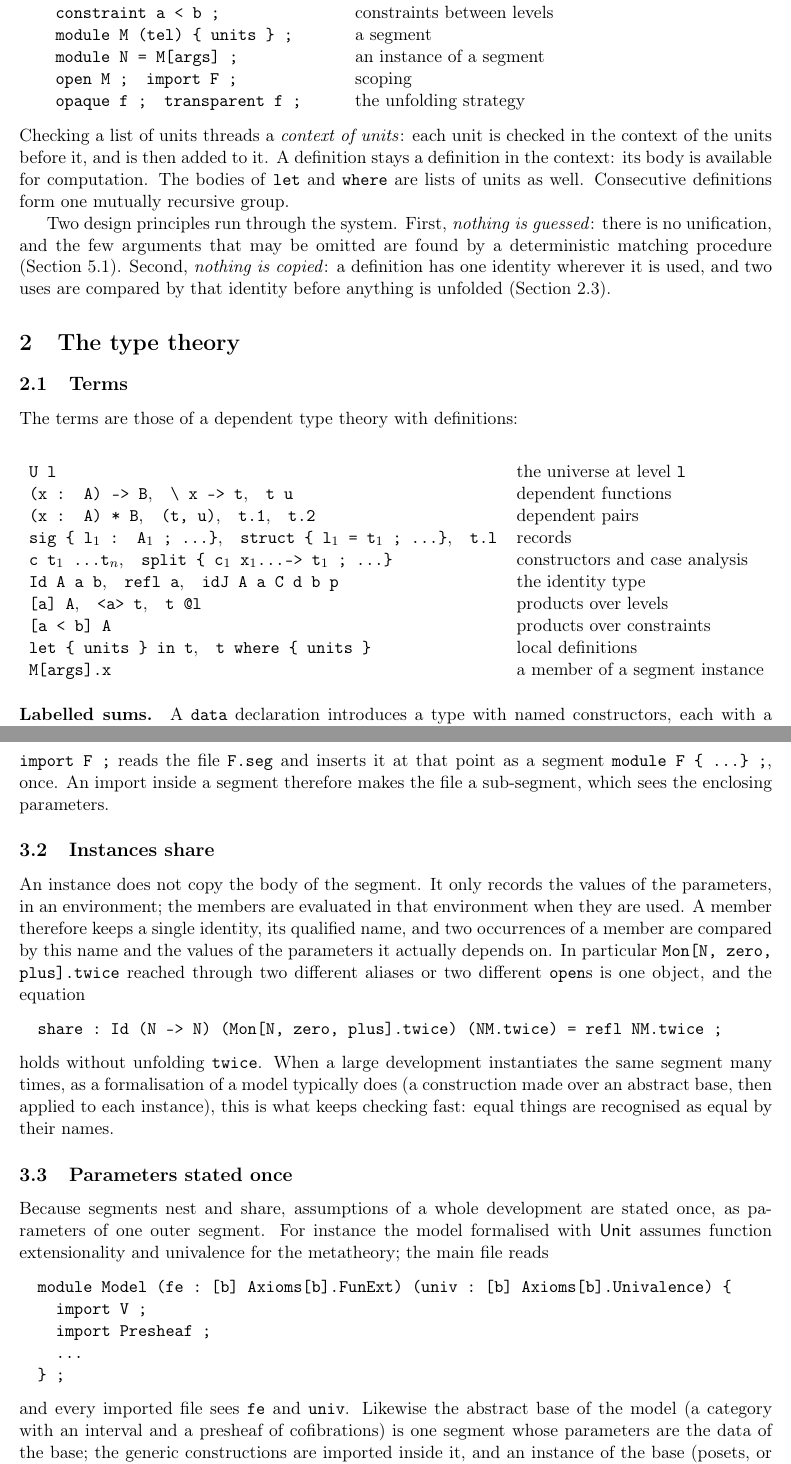
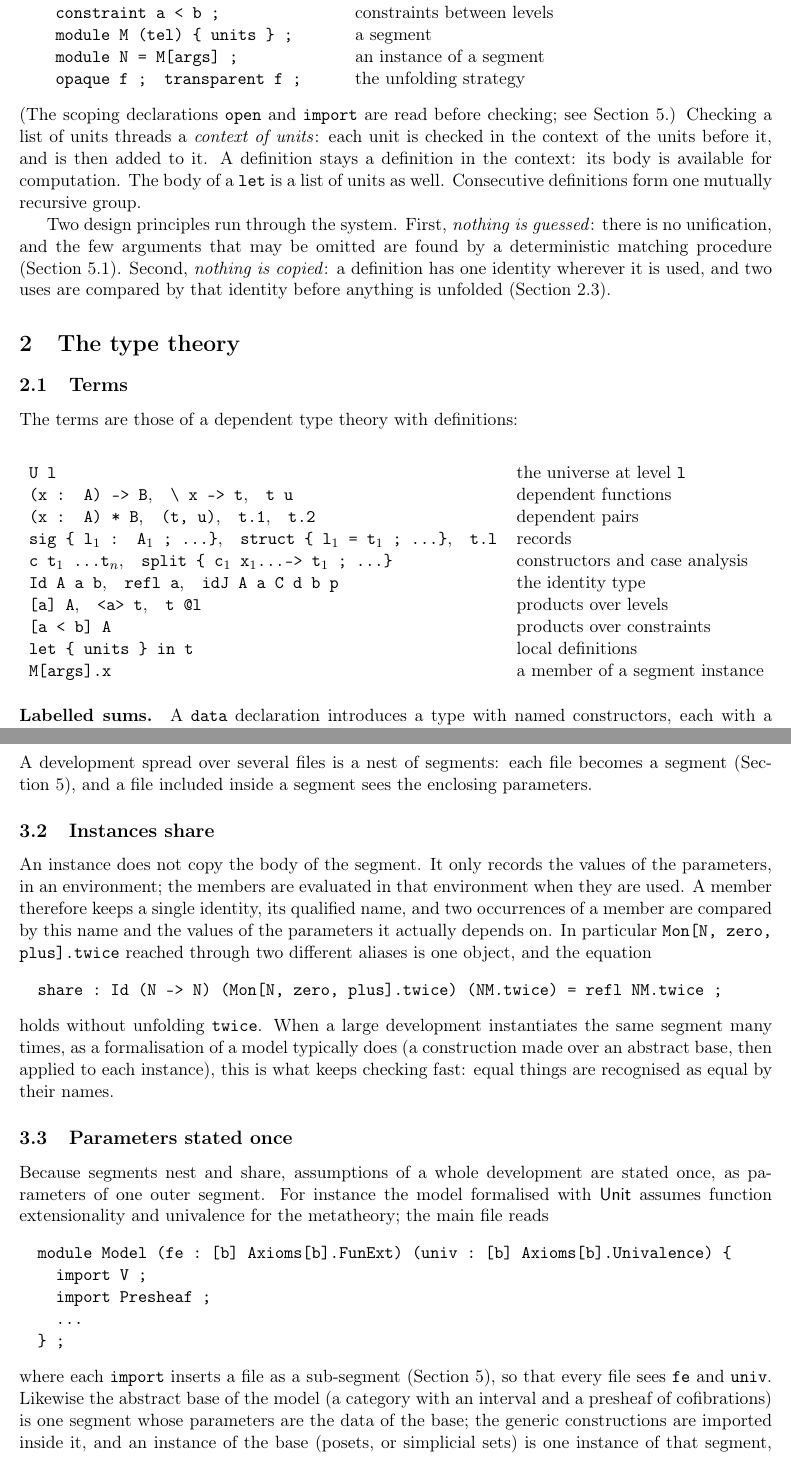
Before and after one commit to coquand/unit, a LaTeX paper (doc/prototype.tex): two parts of pages 2 and 5 of 8 before the commit and two parts of pages 2 and 5 of 7 after it, joined at a grey line, cut so that both start at the same text. Compiled offline with pdfLaTeX.

Commit message:
Prototype note: open, import and where only in the section on notation
Co-Authored-By: Claude Opus 5.5 <noreply@anthropic.com>

```diff
--- a/doc/prototype.tex
+++ b/doc/prototype.tex
@@ -56,14 +56,15 @@ following kinds:
 \kw{constraint a < b ;} & constraints between levels\\
 \kw{module M (tel) \{ units \} ;} & a segment\\
 \kw{module N = M[args] ;} & an instance of a segment\\
-\kw{open M ;}\quad \kw{import F ;} & scoping\\
 \kw{opaque f ;}\quad\kw{transparent f ;} & the unfolding strategy
 \end{tabular}
 \end{center}
+(The scoping declarations \kw{open} and \kw{import} are read before
+checking; see Section~\ref{sec:notation}.)
 Checking a list of units threads a \emph{context of units}: each unit is
 checked in the context of the units before it, and is then added to it.
 A definition stays a definition in the context: its body is available for
-computation. The bodies of \kw{let} and \kw{where} are lists of units as
+computation. The body of a \kw{let} is a list of units as
 well. Consecutive definitions form one mutually recursive group.
 
 Two design principles run through the system. First, \emph{nothing is
@@ -90,7 +91,7 @@ The terms are those of a dependent type theory with definitions:
 \kw{Id A a b},\quad \kw{refl a},\quad \kw{idJ A a C d b p} & the identity type\\
 \kw{[a] A},\quad \kw{<a> t},\quad \kw{t @l} & products over levels\\
 \kw{[a < b] A} & products over constraints\\
-\kw{let \{ units \} in t},\quad \kw{t where \{ units \}} & local definitions\\
+\kw{let \{ units \} in t} & local definitions\\
 \kw{M[args].x} & a member of a segment instance
 \end{tabular}
 \end{center}
@@ -238,10 +238,9 @@ the enclosing one lexically, and needs no arguments for them:
     kk (x : A) : A = Inner.k (Inner.k x) ;
   } ;
 \end{verbatim}
-\kw{import F ;} reads the file \kw{F.seg} and inserts it at that point as
-a segment \kw{module F \{ \dots \} ;}, once. An import inside a segment
-therefore makes the file a sub-segment, which sees the enclosing
-parameters.
+A development spread over several files is a nest of segments: each file
+becomes a segment (Section~\ref{sec:notation}), and a file included inside
+a segment sees the enclosing parameters.
 
 \subsection{Instances share}
 
@@ -251,7 +250,7 @@ in that environment when they are used. A member therefore keeps a single
 identity, its qualified name, and two occurrences of a member are
 compared by this name and the values of the parameters it actually
 depends on. In particular \kw{Mon[N, zero, plus].twice} reached through two
-different aliases or two different \kw{open}s is one object, and the
+different aliases is one object, and the
 equation
 \begin{verbatim}
   share : Id (N -> N) (Mon[N, zero, plus].twice) (NM.twice) = refl NM.twice ;
@@ -275,7 +274,8 @@ the metatheory; the main file reads
     ...
   } ;
 \end{verbatim}
-and every imported file sees \kw{fe} and \kw{univ}. Likewise the abstract
+where each \kw{import} inserts a file as a sub-segment
+(Section~\ref{sec:notation}), so that every file sees \kw{fe} and \kw{univ}. Likewise the abstract
 base of the model (a category with an interval and a presheaf of
 cofibrations) is one segment whose parameters are the data of the base;
 the generic constructions are imported inside it, and an instance of the
```
Also changed, not shown: doc/prototype.pdf, doc/prototype.tex (5 more changed lines).
